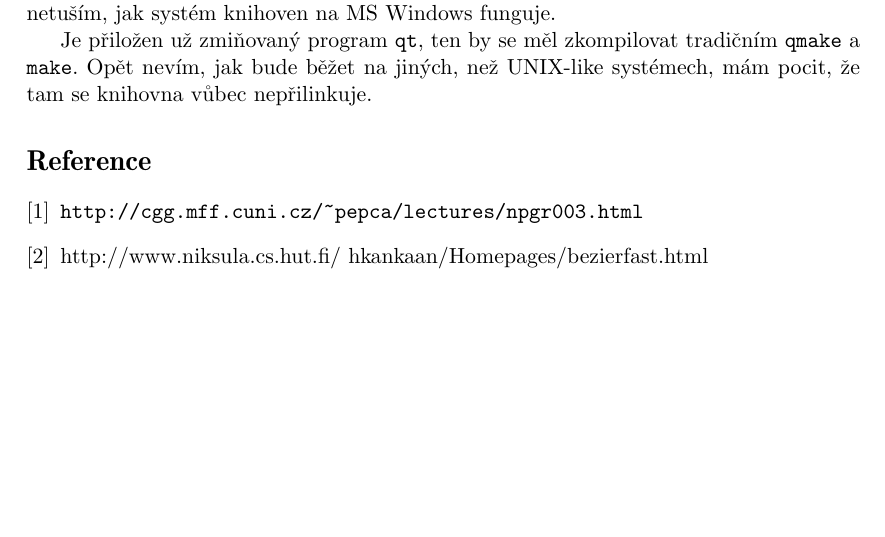
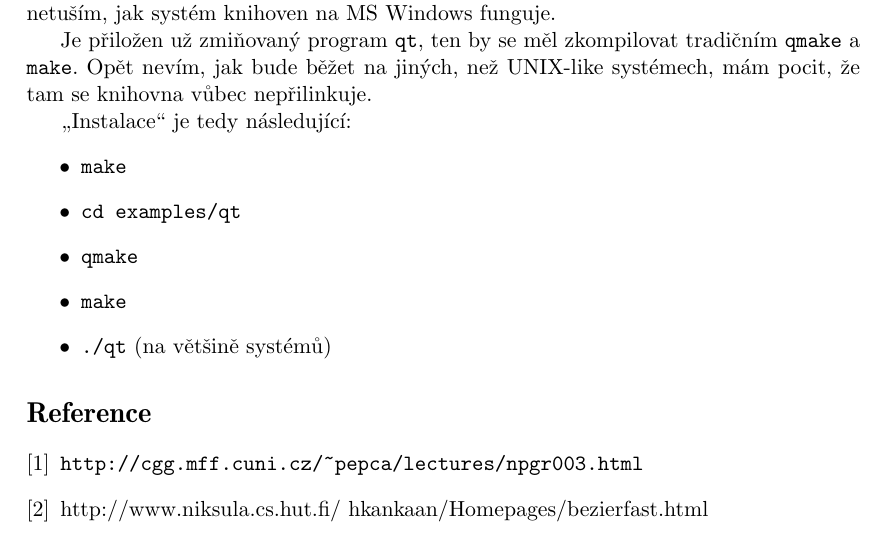
Before and after one commit to karelbilek/canvas, a LaTeX document (docutex/doku.tex): part of page 8 of 8, cut so that both start at the same text, the shorter picture padded with empty space. Compiled offline with pdfLaTeX.

Commit message:
WOWOWOWO it works now I HOOOOPE

```diff
--- a/docutex/doku.tex
+++ b/docutex/doku.tex
@@ -249,6 +249,15 @@ Knihovna by se \emph{měla} zkompilovat na Windows - není tam ale otestovaná,
 
 Je přiložen už zmiňovaný program \texttt{qt}, ten by se měl zkompilovat tradičním \texttt{qmake} a \texttt{make}. Opět nevím, jak bude běžet na jiných, než UNIX-like systémech, mám pocit, že tam se knihovna vůbec nepřilinkuje.
 
+\uv{Instalace} je tedy následující:
+\begin{itemize}
+    \item \texttt{make}
+    \item \texttt{cd examples/qt}
+    \item \texttt{qmake}
+    \item \texttt{make}
+    \item \texttt{./qt} (na většině systémů)
+\end{itemize}
+
 \begin{thebibliography}{9}
 
    \bibitem{Pelikan}
```
Also changed, not shown: 1 other file.
